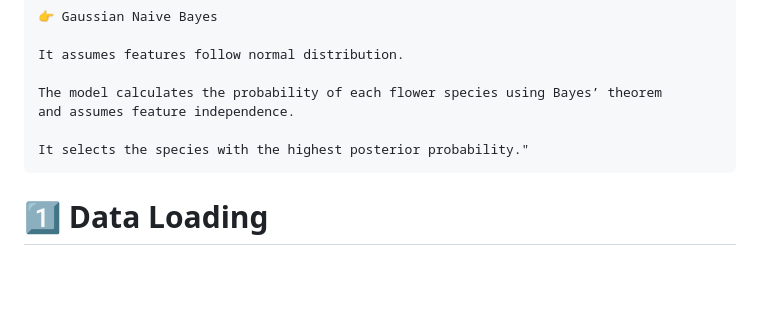
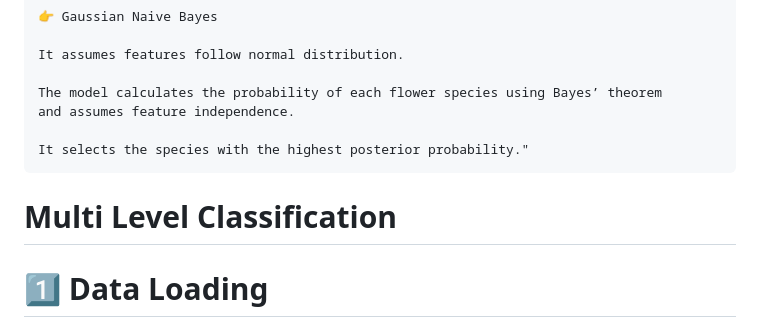
Before and after one commit to Gainaboina-Madhu/naive-bayes-iris-flower-prediction, a Markdown page: README.md, the part around the change. GitHub-like rendering; blank space fills up the shorter version.

```diff
--- a/README.md
+++ b/README.md
@@ -59,6 +59,7 @@ This project predicts the species of an Iris flower using machine learning.
 
     It selects the species with the highest posterior probability."
 
+# Multi Level Classification
 # 1️⃣ Data Loading
 
  - The first step in this project is loading the Iris dataset into the system.
```
